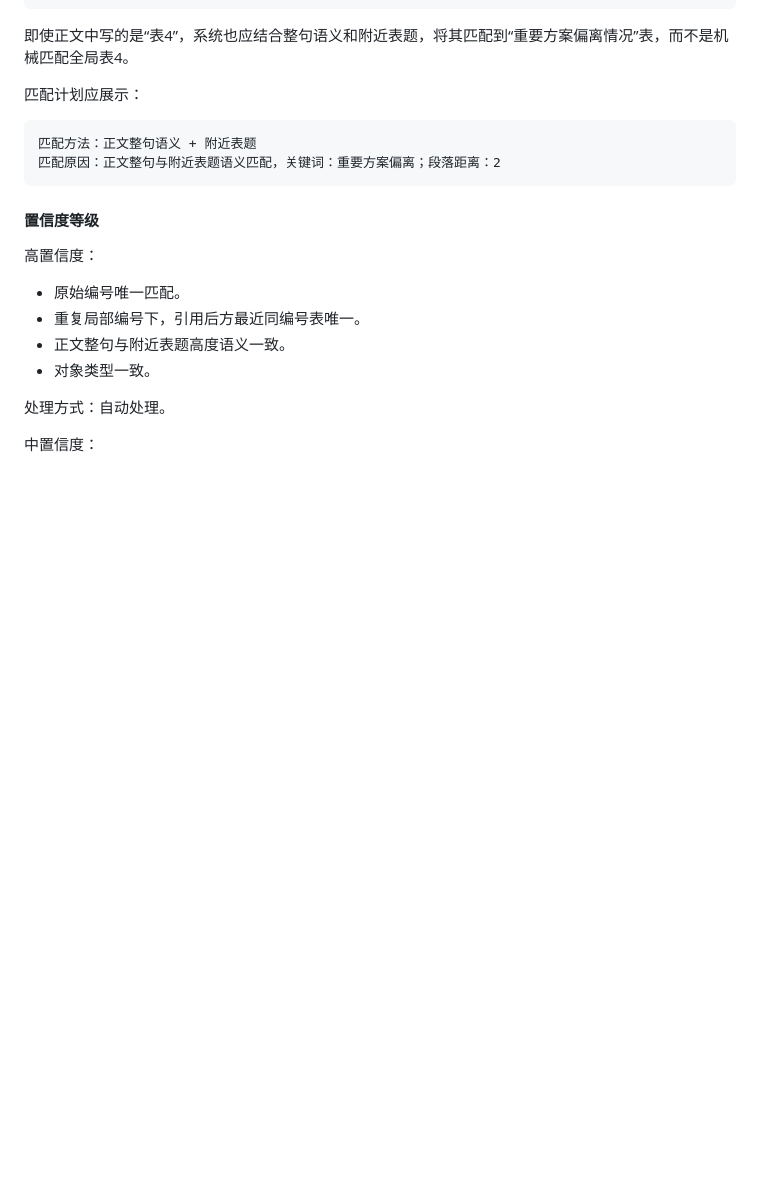
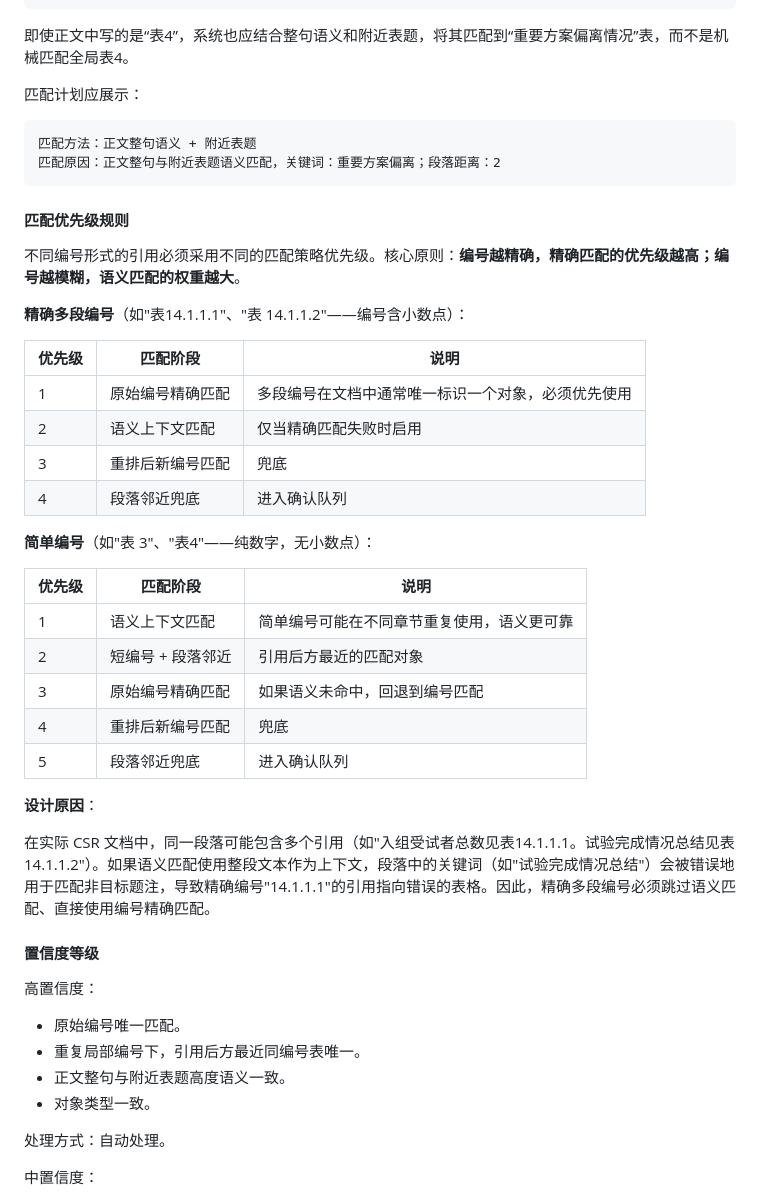
Before and after one commit to dengmarshal-ctrl/Cross-reference-Agent, a Markdown page: docs/CSR_DOCUMENT_AGENT_PRD.md, the part around one of its changes. GitHub-like rendering; blank space fills up the shorter version.

````diff
--- a/docs/CSR_DOCUMENT_AGENT_PRD.md
+++ b/docs/CSR_DOCUMENT_AGENT_PRD.md
@@ -427,6 +443,33 @@ Agent 解析文档结构，识别：
 匹配原因：正文整句与附近表题语义匹配，关键词：重要方案偏离；段落距离：2
 ```
 
+#### 匹配优先级规则
+
+不同编号形式的引用必须采用不同的匹配策略优先级。核心原则：**编号越精确，精确匹配的优先级越高；编号越模糊，语义匹配的权重越大**。
+
+**精确多段编号**（如"表14.1.1.1"、"表 14.1.1.2"——编号含小数点）：
+
+| 优先级 | 匹配阶段 | 说明 |
+| --- | --- | --- |
+| 1 | 原始编号精确匹配 | 多段编号在文档中通常唯一标识一个对象，必须优先使用 |
+| 2 | 语义上下文匹配 | 仅当精确匹配失败时启用 |
+| 3 | 重排后新编号匹配 | 兜底 |
+| 4 | 段落邻近兜底 | 进入确认队列 |
+
+**简单编号**（如"表 3"、"表4"——纯数字，无小数点）：
+
+| 优先级 | 匹配阶段 | 说明 |
+| --- | --- | --- |
+| 1 | 语义上下文匹配 | 简单编号可能在不同章节重复使用，语义更可靠 |
+| 2 | 短编号 + 段落邻近 | 引用后方最近的匹配对象 |
+| 3 | 原始编号精确匹配 | 如果语义未命中，回退到编号匹配 |
+| 4 | 重排后新编号匹配 | 兜底 |
+| 5 | 段落邻近兜底 | 进入确认队列 |
+
+**设计原因**：
+
+在实际 CSR 文档中，同一段落可能包含多个引用（如"入组受试者总数见表14.1.1.1。试验完成情况总结见表 14.1.1.2"）。如果语义匹配使用整段文本作为上下文，段落中的关键词（如"试验完成情况总结"）会被错误地用于匹配非目标题注，导致精确编号"14.1.1.1"的引用指向错误的表格。因此，精确多段编号必须跳过语义匹配、直接使用编号精确匹配。
+
 #### 置信度等级
 
 高置信度：
````
Also changed, not shown: other parts of docs/CSR_DOCUMENT_AGENT_PRD.md (+73 -1 lines).
